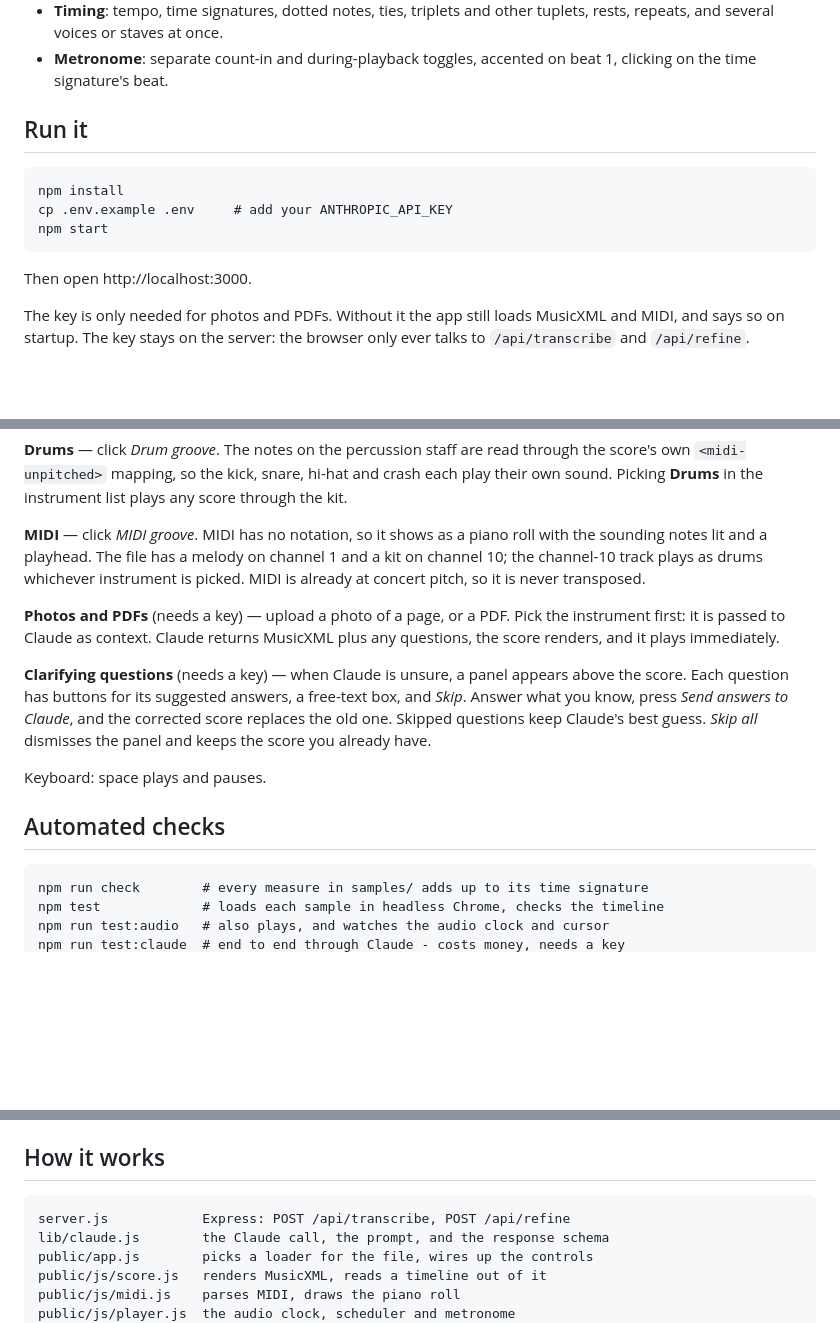
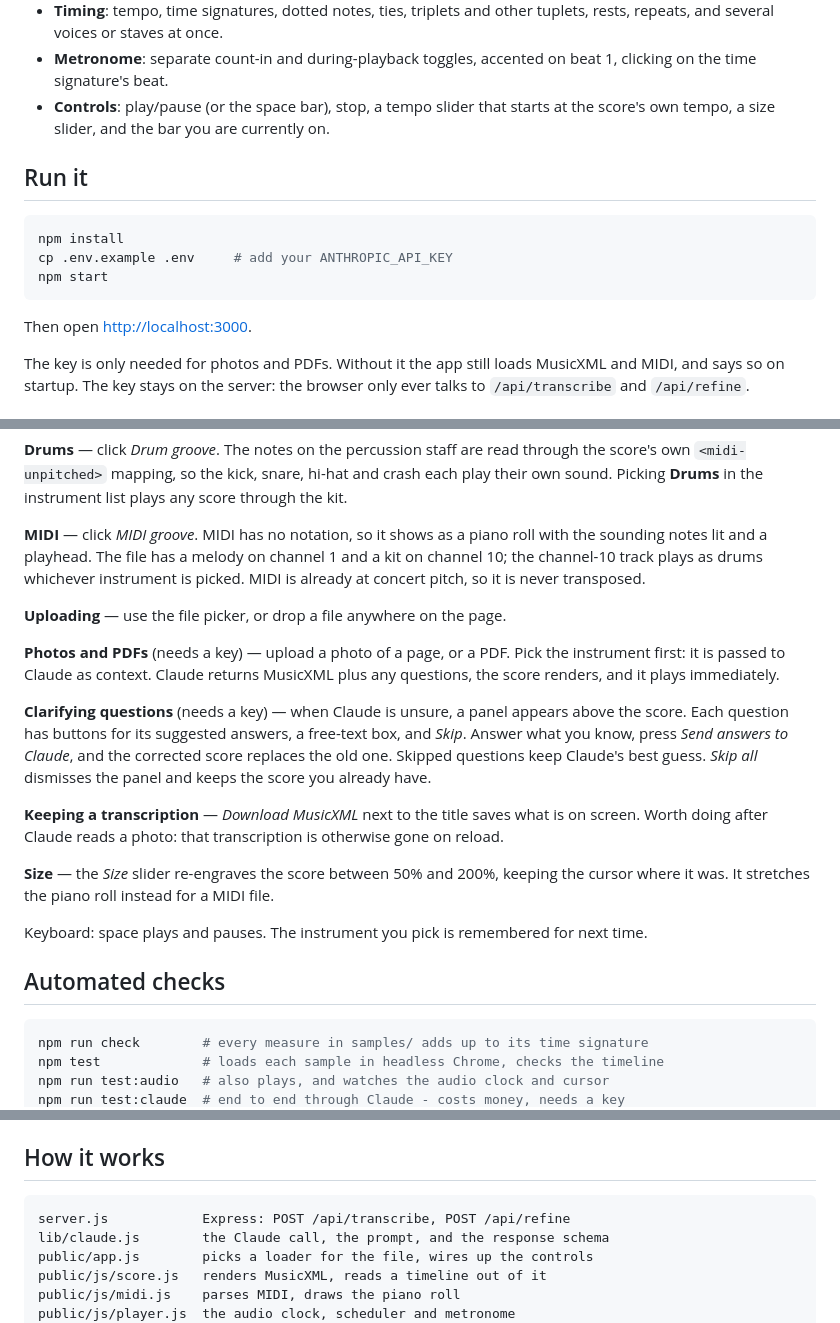
Before and after one commit to ruhansachdeva/sheet-music, a Markdown page: README.md, 3 parts joined by grey strips. Rendered like a GitHub page; blank space fills up the shorter version.

Commit message:
Document drag and drop, download, size and the position readout

````diff
--- a/README.md
+++ b/README.md
@@ -13,16 +13,18 @@ a metronome, and the current note lit up on the score.
   tuplets, rests, repeats, and several voices or staves at once.
 - **Metronome**: separate count-in and during-playback toggles, accented on
   beat 1, clicking on the time signature's beat.
+- **Controls**: play/pause (or the space bar), stop, a tempo slider that starts
+  at the score's own tempo, a size slider, and the bar you are currently on.
 
 ## Run it
 
-```
+```sh
 npm install
 cp .env.example .env     # add your ANTHROPIC_API_KEY
 npm start
 ```
 
-Then open http://localhost:3000.
+Then open <http://localhost:3000>.
 
 The key is only needed for photos and PDFs. Without it the app still loads
 MusicXML and MIDI, and says so on startup. The key stays on the server: the
@@ -74,6 +76,8 @@ and a kit on channel 10; the channel-10 track plays as drums whichever
 instrument is picked. MIDI is already at concert pitch, so it is never
 transposed.
 
+**Uploading** — use the file picker, or drop a file anywhere on the page.
+
 **Photos and PDFs** (needs a key) — upload a photo of a page, or a PDF. Pick the
 instrument first: it is passed to Claude as context. Claude returns MusicXML plus
 any questions, the score renders, and it plays immediately.
@@ -84,11 +88,19 @@ box, and *Skip*. Answer what you know, press *Send answers to Claude*, and the
 corrected score replaces the old one. Skipped questions keep Claude's best guess.
 *Skip all* dismisses the panel and keeps the score you already have.
 
-Keyboard: space plays and pauses.
+**Keeping a transcription** — *Download MusicXML* next to the title saves what
+is on screen. Worth doing after Claude reads a photo: that transcription is
+otherwise gone on reload.
+
+**Size** — the *Size* slider re-engraves the score between 50% and 200%, keeping
+the cursor where it was. It stretches the piano roll instead for a MIDI file.
+
+Keyboard: space plays and pauses. The instrument you pick is remembered for next
+time.
 
 ## Automated checks
 
-```
+```sh
 npm run check        # every measure in samples/ adds up to its time signature
 npm test             # loads each sample in headless Chrome, checks the timeline
 npm run test:audio   # also plays, and watches the audio clock and cursor
@@ -111,7 +123,7 @@ answer every question with its first option and exercise `/api/refine` too.
 
 ## How it works
 
-```
+```text
 server.js            Express: POST /api/transcribe, POST /api/refine
 lib/claude.js        the Claude call, the prompt, and the response schema
 public/app.js        picks a loader for the file, wires up the controls
````
